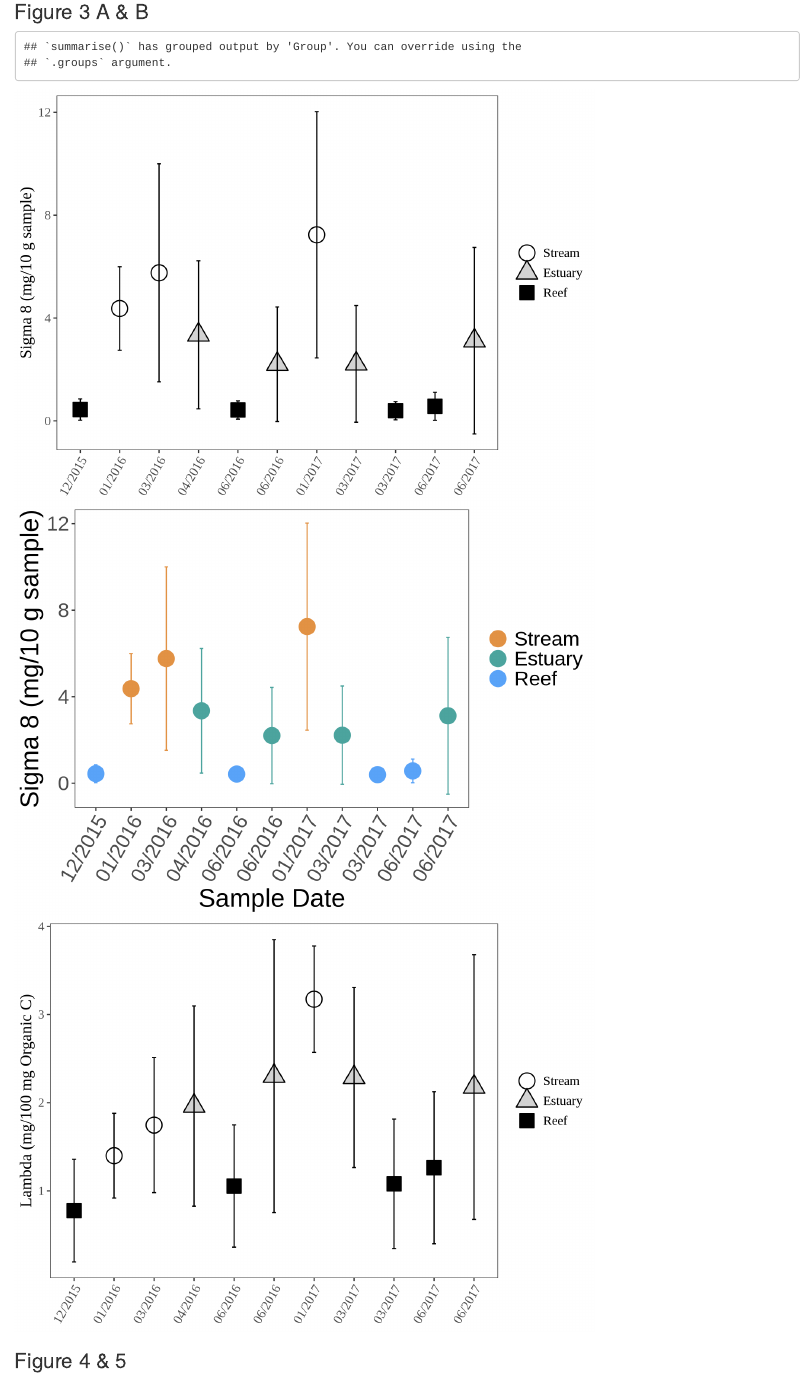
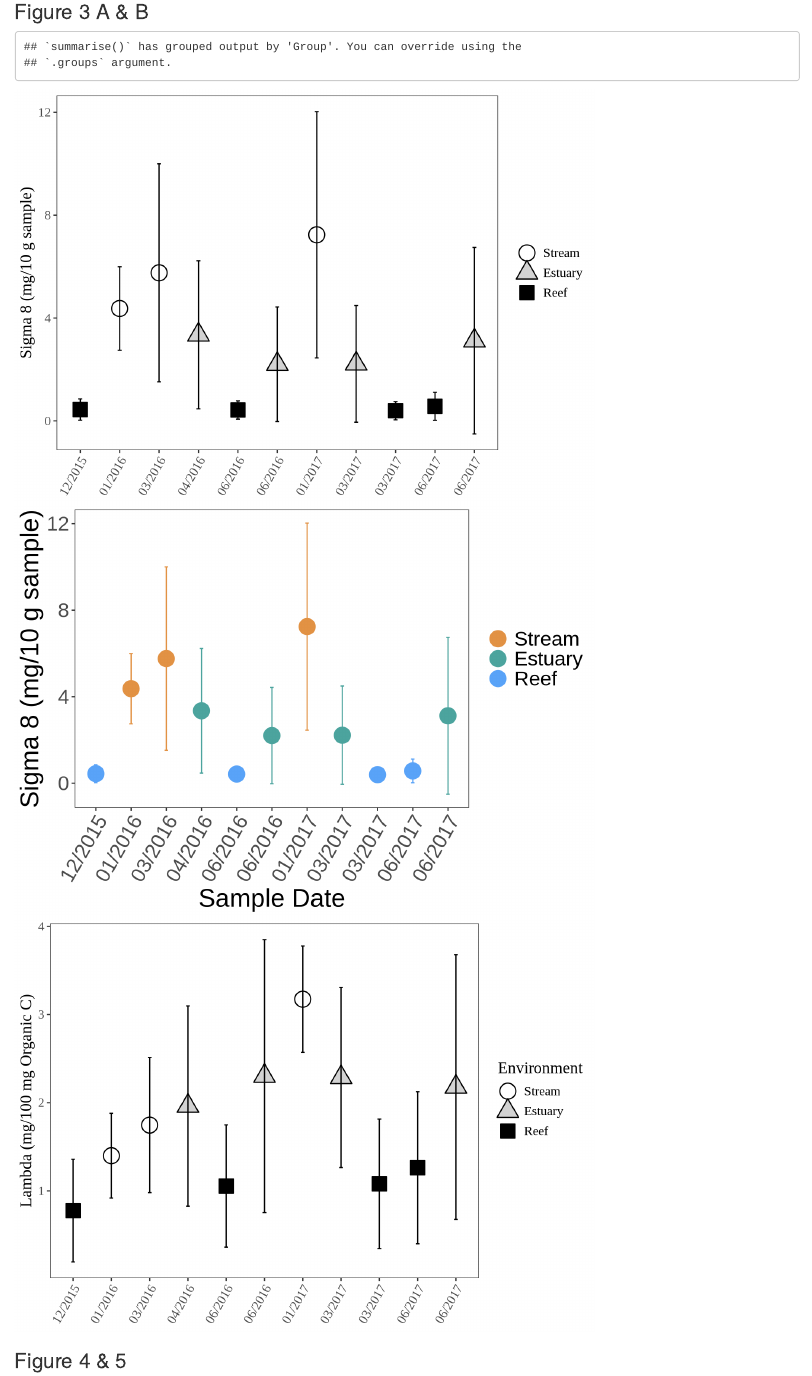
Before and after one commit to hlowman/rapid-lignin-hl, an R Markdown document (Figures-lignin.Rmd): the page in a window 1100 px wide, from 910 px down. Rendered offline with R 4.5, knitr and Pandoc, with nearby package versions; some code elsewhere in the file could not run offline.

Commit message:
Edited & exported Figure 3 (Lambda by environment across sampling dates).

````diff
--- a/Figures-lignin.Rmd
+++ b/Figures-lignin.Rmd
@@ -114,10 +114,9 @@ Fig3_Stats <- mastered %>% # Takes the original dataset and then ...
   group_by(Group, Environment) %>% # Groups by date and environment and then ...
   summarize(Sig8 = mean(Sigma8, na.rm = TRUE), Sig8sd = sd(Sigma8, na.rm = TRUE),
             Lam = mean(Lambda, na.rm = TRUE), Lamsd = sd(Lambda, na.rm = TRUE)) %>% # Summarizes and then...
-  ungroup() # Ungroups data.
-
-Fig3_Stats$Environment <- factor(Fig3_Stats$Environment, levels = c( "Stream", "Estuary", "Reef")) # Relevels.
-Fig3_Stats$Group <- factor(Fig3_Stats$Group, levels = c( "A", "B", "C", "D", "E", "F", "I", "H", "G", "J", "K")) # Relevel the "Group" column so that it's presented in the best chronological order.
+  ungroup() %>% # Ungroups data.
+  mutate(Environment = factor(Environment, levels = c( "Stream", "Estuary", "Reef"))) %>% # Relevels.
+  mutate(Group = factor(Group, levels = c( "A", "B", "C", "D", "E", "F", "I", "H", "G", "J", "K"))) # Relevel the "Group" column so that it's presented in the best chronological order.
 
 #tiff(filename = "/Users/heililowman/Documents/UC_Santa_Barbara/Research_Lignin/Figures/Manuscript_figure_files/Fig3A.tiff", width=6, height=4, unit="in", res=400)
 fig3a <- ggplot(Fig3_Stats, aes(Group, Sig8, shape=Environment, fill=Environment)) +
@@ -172,11 +171,19 @@ fig3b <- ggplot(Fig3_Stats, aes(Group, Lam, shape=Environment, fill=Environment)
   theme(panel.grid.major = element_blank(), panel.grid.minor = element_blank(),panel.background = element_blank()) +
   theme(text=element_text(family="Times New Roman", size=14)) +
   theme(axis.text.x = element_text(angle = 60, hjust = 1)) +
-  theme(axis.title.x=element_blank()) +
-  theme(legend.title = element_blank())
+  theme(axis.title.x=element_blank())
 #dev.off()
 
 fig3b
+
+# Export figure to desktop.
+
+# ggsave(("Figure_3.png"),
+#        path = "/Users/heililowman/Desktop/R_figures/Lignin",
+#        width = 20,
+#        height = 10,
+#        units = "cm"
+#        )
 
 ```
 
````
Also changed, not shown: Figures-lignin.Rmd (2 more changed lines).
